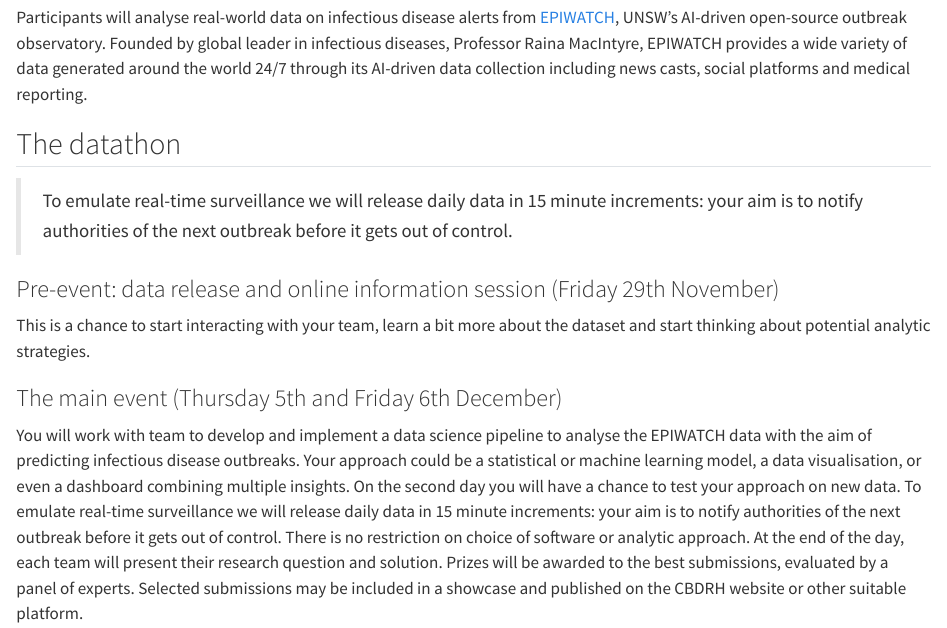
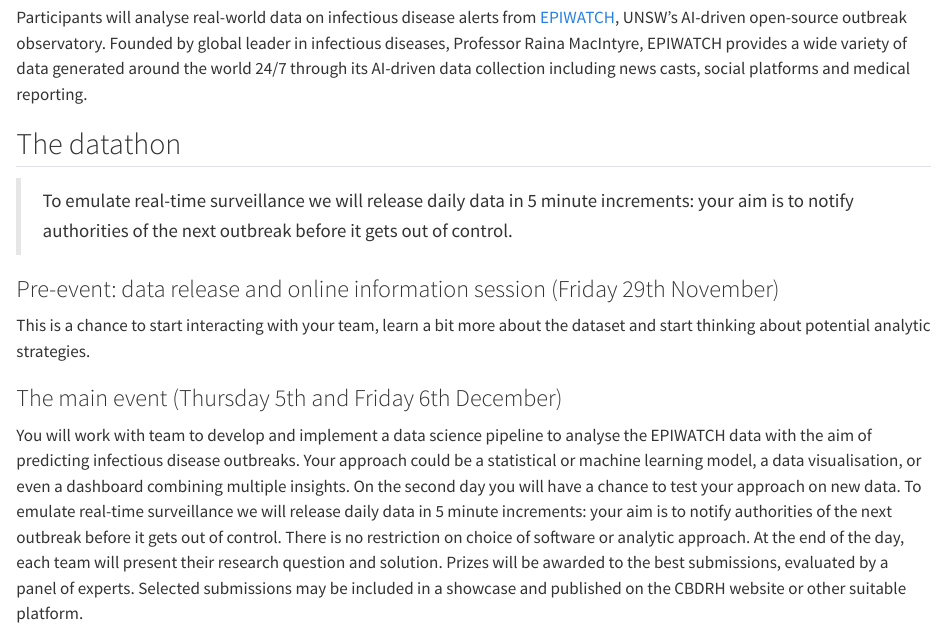
Before and after one commit to hds-datathon-2024/hds-datathon-2024.github.io, a Quarto document (index.qmd): the page in a window 1100 px wide, from 1580 px down. Rendered offline with R 4.5, knitr and Pandoc in place of Quarto, with nearby package versions.

Commit message:
corrected typo

```diff
--- a/index.qmd
+++ b/index.qmd
@@ -66,7 +66,7 @@
 
 ## The datathon
 
-> To emulate real-time surveillance we will release daily data in 15 minute increments: your aim is to notify authorities of the next outbreak before it gets out of control.
+> To emulate real-time surveillance we will release daily data in 5 minute increments: your aim is to notify authorities of the next outbreak before it gets out of control.
 
 ### Pre-event: data release and online information session (Friday 29th November)
 
@@ -74,7 +74,7 @@
 
 ### The main event (Thursday 5th and Friday 6th December)
 
-You will work with team to develop and implement a data science pipeline to analyse the EPIWATCH data with the aim of predicting infectious disease outbreaks. Your approach could be a statistical or machine learning model, a data visualisation, or even a dashboard combining multiple insights. On the second day you will have a chance to test your approach on new data. To emulate real-time surveillance we will release daily data in 15 minute increments: your aim is to notify authorities of the next outbreak before it gets out of control. There is no restriction on choice of software or analytic approach. At the end of the day, each team will present their research question and solution. Prizes will be awarded to the best submissions, evaluated by a panel of experts. Selected submissions may be included in a showcase and published on the CBDRH website or other suitable platform.
+You will work with team to develop and implement a data science pipeline to analyse the EPIWATCH data with the aim of predicting infectious disease outbreaks. Your approach could be a statistical or machine learning model, a data visualisation, or even a dashboard combining multiple insights. On the second day you will have a chance to test your approach on new data. To emulate real-time surveillance we will release daily data in 5 minute increments: your aim is to notify authorities of the next outbreak before it gets out of control. There is no restriction on choice of software or analytic approach. At the end of the day, each team will present their research question and solution. Prizes will be awarded to the best submissions, evaluated by a panel of experts. Selected submissions may be included in a showcase and published on the CBDRH website or other suitable platform.
 
 Lunch and morning tea and coffee will be provided for in-person participants. Dietary requirements can be noted in the registration form.
 
```
Also changed, not shown: docs/search.json, 2 other files.
